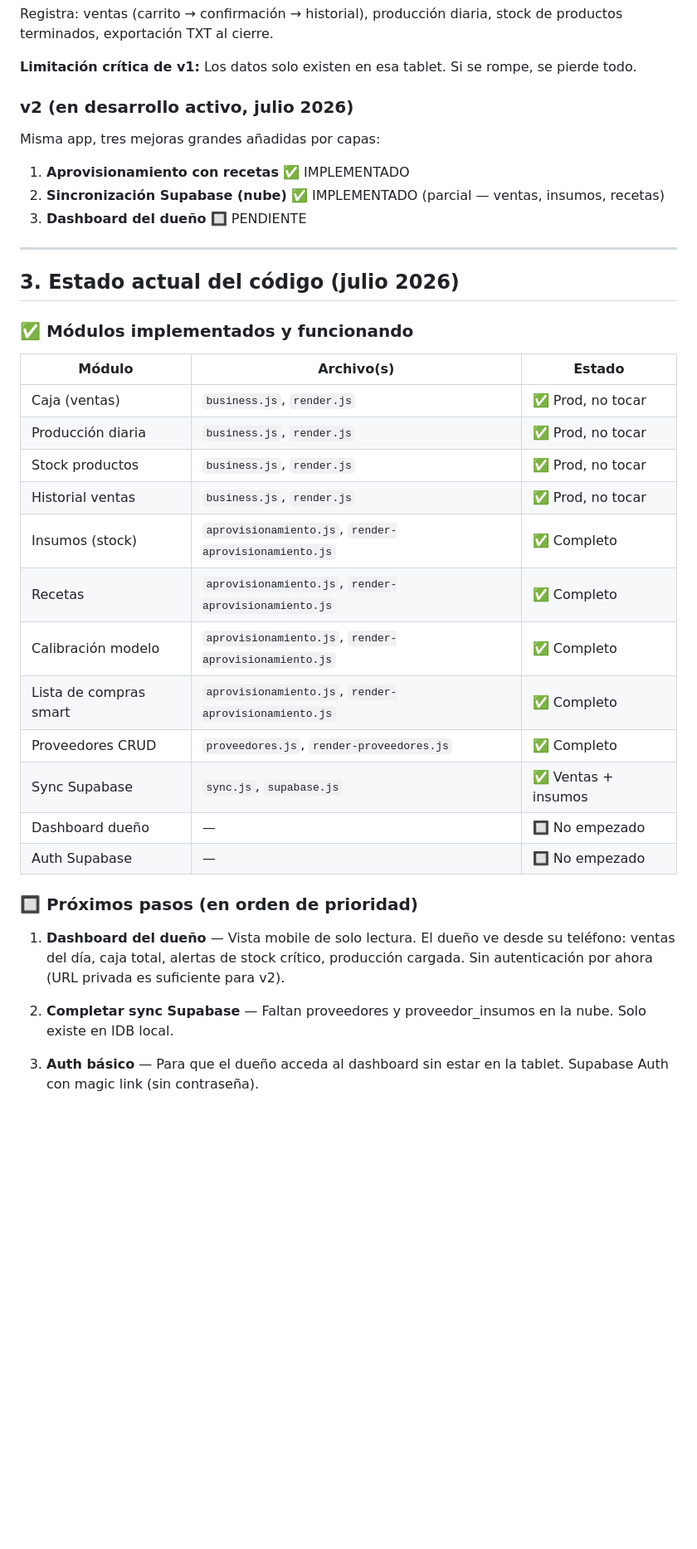
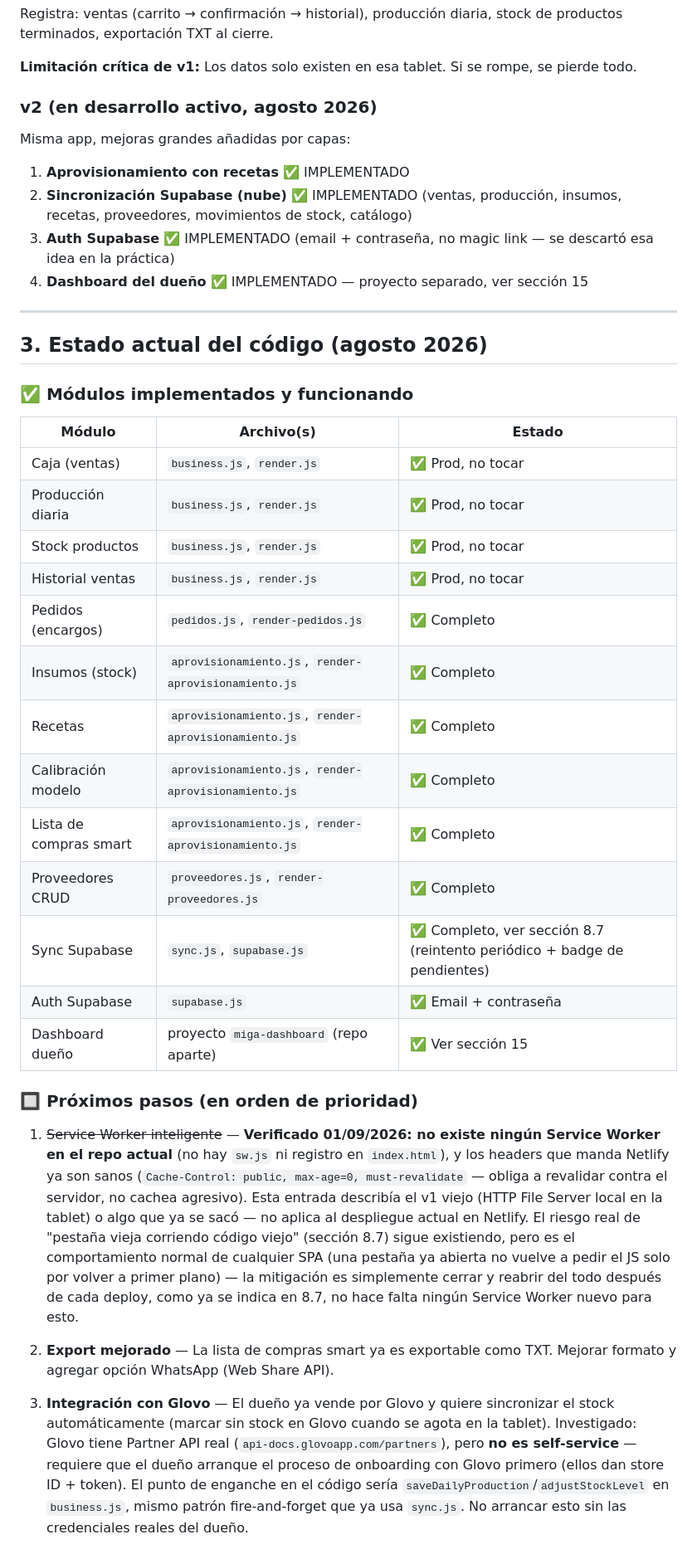
Before and after one commit to AugustoRegiani777/miga-pos-v2, a Markdown page: CLAUDE.md, the part around one of its changes. Shown at 83% size. Rendered like a GitHub page; blank space fills up the shorter version.

Commit message:
Actualizar CLAUDE.md: Netlify, auth por contraseña, incidente de sync UUID, dashboard completo
Co-Authored-By: Claude Sonnet 5 <noreply@anthropic.com>

```diff
--- a/CLAUDE.md
+++ b/CLAUDE.md
@@ -26,16 +26,17 @@ Registra: ventas (carrito → confirmación → historial), producción diaria,
 
 **Limitación crítica de v1:** Los datos solo existen en esa tablet. Si se rompe, se pierde todo.
 
-### v2 (en desarrollo activo, julio 2026)
-Misma app, tres mejoras grandes añadidas por capas:
+### v2 (en desarrollo activo, agosto 2026)
+Misma app, mejoras grandes añadidas por capas:
 
 1. **Aprovisionamiento con recetas** ✅ IMPLEMENTADO
-2. **Sincronización Supabase (nube)** ✅ IMPLEMENTADO (parcial — ventas, insumos, recetas)
-3. **Dashboard del dueño** 🔲 PENDIENTE
+2. **Sincronización Supabase (nube)** ✅ IMPLEMENTADO (ventas, producción, insumos, recetas, proveedores, movimientos de stock, catálogo)
+3. **Auth Supabase** ✅ IMPLEMENTADO (email + contraseña, no magic link — se descartó esa idea en la práctica)
+4. **Dashboard del dueño** ✅ IMPLEMENTADO — proyecto separado, ver sección 15
 
 ---
 
-## 3. Estado actual del código (julio 2026)
+## 3. Estado actual del código (agosto 2026)
 
 ### ✅ Módulos implementados y funcionando
 
@@ -45,20 +46,21 @@ Misma app, tres mejoras grandes añadidas por capas:
 | Producción diaria | `business.js`, `render.js` | ✅ Prod, no tocar |
 | Stock productos | `business.js`, `render.js` | ✅ Prod, no tocar |
 | Historial ventas | `business.js`, `render.js` | ✅ Prod, no tocar |
+| Pedidos (encargos) | `pedidos.js`, `render-pedidos.js` | ✅ Completo |
 | Insumos (stock) | `aprovisionamiento.js`, `render-aprovisionamiento.js` | ✅ Completo |
 | Recetas | `aprovisionamiento.js`, `render-aprovisionamiento.js` | ✅ Completo |
 | Calibración modelo | `aprovisionamiento.js`, `render-aprovisionamiento.js` | ✅ Completo |
 | Lista de compras smart | `aprovisionamiento.js`, `render-aprovisionamiento.js` | ✅ Completo |
 | Proveedores CRUD | `proveedores.js`, `render-proveedores.js` | ✅ Completo |
-| Sync Supabase | `sync.js`, `supabase.js` | ✅ Ventas + insumos |
-| Dashboard dueño | — | 🔲 No empezado |
-| Auth Supabase | — | 🔲 No empezado |
+| Sync Supabase | `sync.js`, `supabase.js` | ✅ Completo, ver sección 8.7 (reintento periódico + badge de pendientes) |
+| Auth Supabase | `supabase.js` | ✅ Email + contraseña |
+| Dashboard dueño | proyecto `miga-dashboard` (repo aparte) | ✅ Ver sección 15 |
 
 ### 🔲 Próximos pasos (en orden de prioridad)
 
-1. **Dashboard del dueño** — Vista mobile de solo lectura. El dueño ve desde su teléfono: ventas del día, caja total, alertas de stock crítico, producción cargada. Sin autenticación por ahora (URL privada es suficiente para v2).
+1. ~~Service Worker inteligente~~ — **Verificado 01/09/2026: no existe ningún Service Worker en el repo actual** (no hay `sw.js` ni registro en `index.html`), y los headers que manda Netlify ya son sanos (`Cache-Control: public, max-age=0, must-revalidate` — obliga a revalidar contra el servidor, no cachea agresivo). Esta entrada describía el v1 viejo (HTTP File Server local en la tablet) o algo que ya se sacó — no aplica al despliegue actual en Netlify. El riesgo real de "pestaña vieja corriendo código viejo" (sección 8.7) sigue existiendo, pero es el comportamiento normal de cualquier SPA (una pestaña ya abierta no vuelve a pedir el JS solo por volver a primer plano) — la mitigación es simplemente cerrar y reabrir del todo después de cada deploy, como ya se indica en 8.7, no hace falta ningún Service Worker nuevo para esto.
 
-2. **Completar sync Supabase** — Faltan proveedores y proveedor_insumos en la nube. Solo existe en IDB local.
+2. **Export mejorado** — La lista de compras smart ya es exportable como TXT. Mejorar formato y agregar opción WhatsApp (Web Share API).
 
-3. **Auth básico** — Para que el dueño acceda al dashboard sin estar en la tablet. Supabase Auth con magic link (sin contraseña).
+3. **Integración con Glovo** — El dueño ya vende por Glovo y quiere sincronizar el stock automáticamente (marcar sin stock en Glovo cuando se agota en la tablet). Investigado: Glovo tiene Partner API real (`api-docs.glovoapp.com/partners`), pero **no es self-service** — requiere que el dueño arranque el proceso de onboarding con Glovo primero (ellos dan store ID + token). El punto de enganche en el código sería `saveDailyProduction`/`adjustStockLevel` en `business.js`, mismo patrón fire-and-forget que ya usa `sync.js`. No arrancar esto sin las credenciales reales del dueño.
 
```
Also changed, not shown: other parts of CLAUDE.md (+26 -9 lines).
